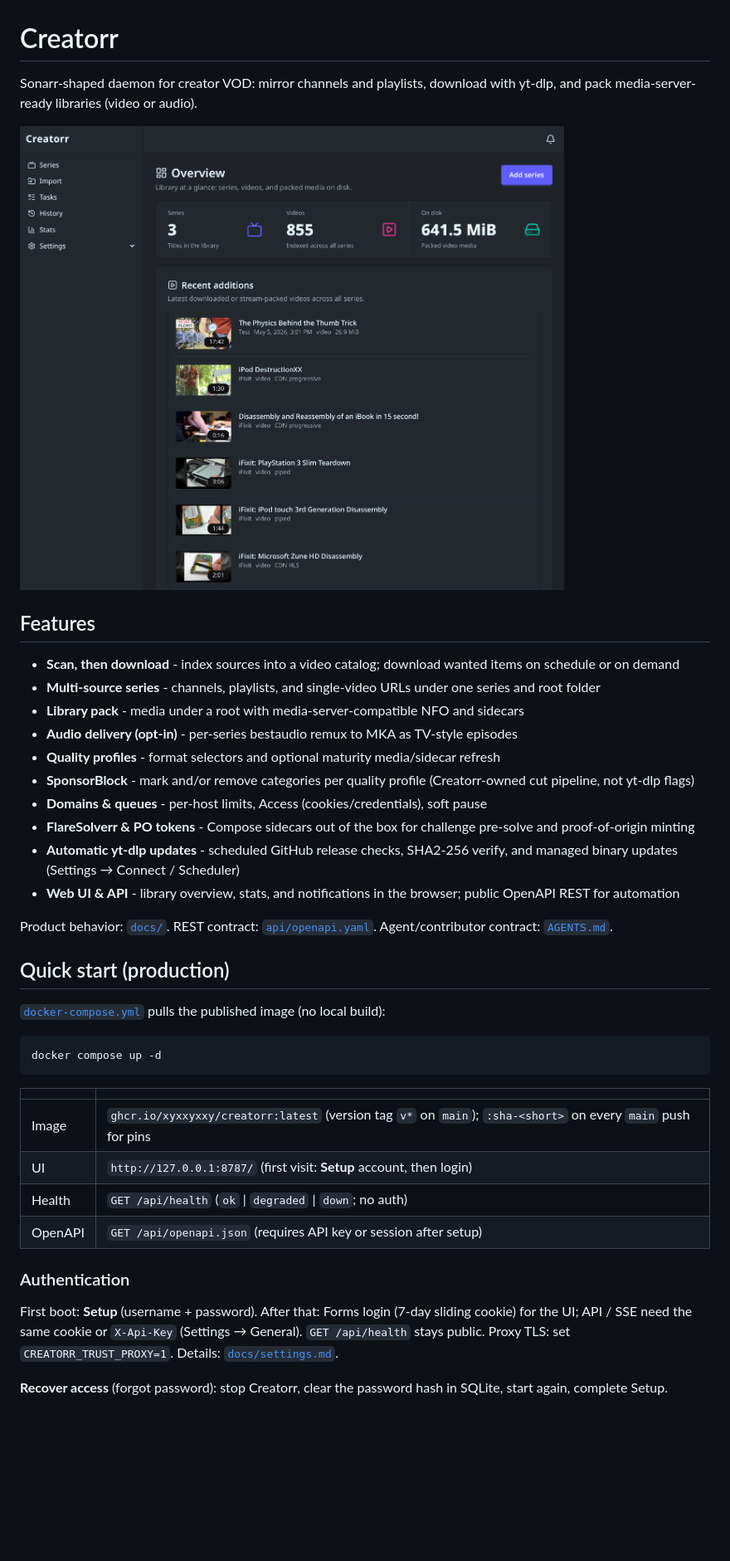
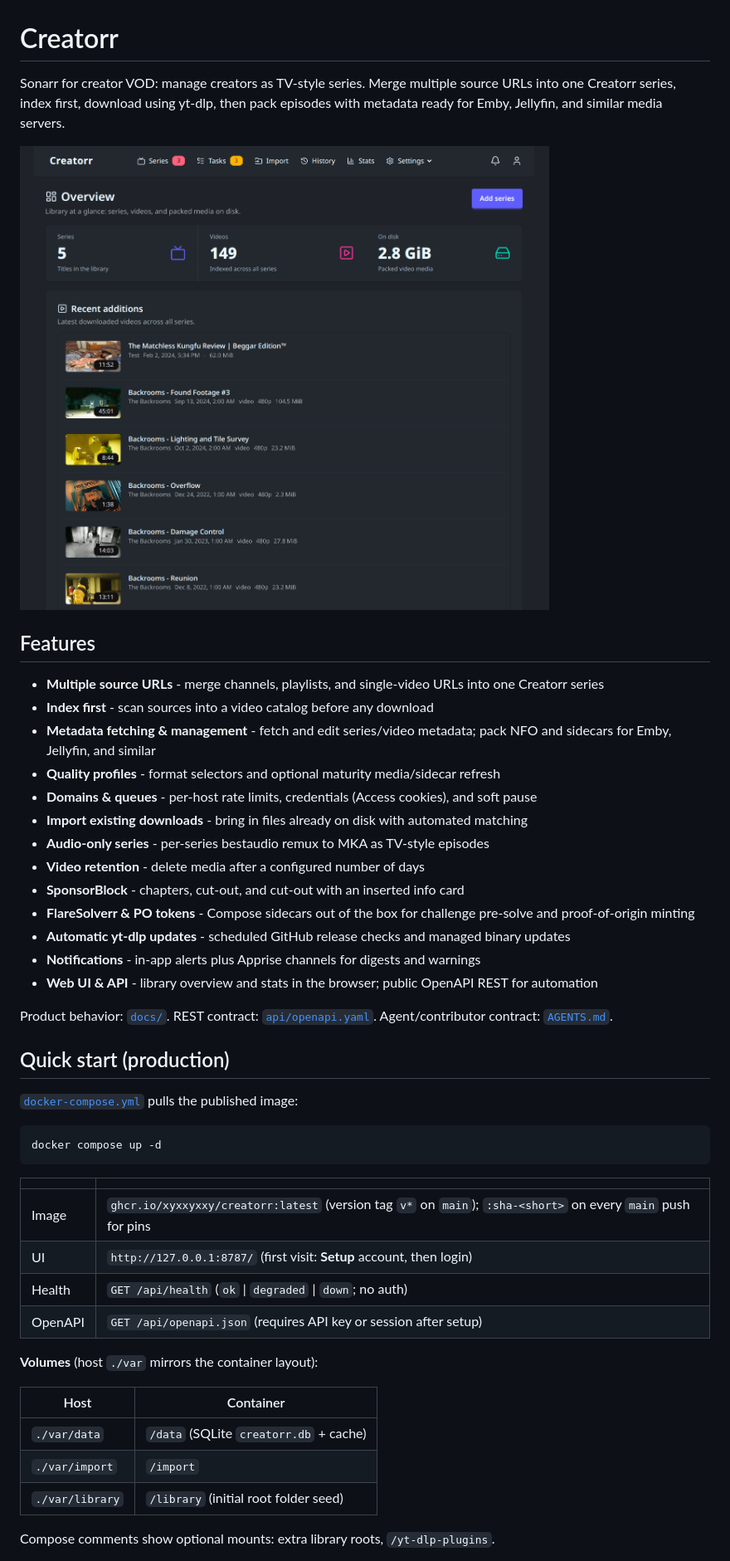
Before and after one commit to xyxxyxxy/Creatorr, a Markdown page: README.md, the part around one of its changes. Shown at 83% size. Rendered like a GitHub page; pictures changed too: screenshot.png; blank space fills up the shorter version.

Commit message:
docs: refresh README, drop LIBRARY_ROOT
Lead with multi-source series workflow; trim Quick start
and Configuration. Compose always binds ./var/library.

Co-authored-by: Cursor <cursoragent@cursor.com>

````diff
--- a/README.md
+++ b/README.md
@@ -1,27 +1,30 @@
 # Creatorr
 
-Sonarr-shaped daemon for creator VOD: mirror channels and playlists, download with yt-dlp, and pack media-server-ready libraries (video or audio).
+Sonarr for creator VOD: manage creators as TV-style series. Merge multiple source URLs into one Creatorr series, index first, download using yt-dlp, then pack episodes with metadata ready for Emby, Jellyfin, and similar media servers.
 
 ![Creatorr Overview](screenshot.png)
 
 ## Features
 
-- **Scan, then download** - index sources into a video catalog; download wanted items on schedule or on demand
-- **Multi-source series** - channels, playlists, and single-video URLs under one series and root folder
-- **Library pack** - media under a root with media-server-compatible NFO and sidecars
-- **Audio delivery (opt-in)** - per-series bestaudio remux to MKA as TV-style episodes
+- **Multiple source URLs** - merge channels, playlists, and single-video URLs into one Creatorr series
+- **Index first** - scan sources into a video catalog before any download
+- **Metadata fetching & management** - fetch and edit series/video metadata; pack NFO and sidecars for Emby, Jellyfin, and similar
 - **Quality profiles** - format selectors and optional maturity media/sidecar refresh
-- **SponsorBlock** - mark and/or remove categories per quality profile (Creatorr-owned cut pipeline, not yt-dlp flags)
-- **Domains & queues** - per-host limits, Access (cookies/credentials), soft pause
+- **Domains & queues** - per-host rate limits, credentials (Access cookies), and soft pause
+- **Import existing downloads** - bring in files already on disk with automated matching
+- **Audio-only series** - per-series bestaudio remux to MKA as TV-style episodes
+- **Video retention** - delete media after a configured number of days
+- **SponsorBlock** - chapters, cut-out, and cut-out with an inserted info card
 - **FlareSolverr & PO tokens** - Compose sidecars out of the box for challenge pre-solve and proof-of-origin minting
-- **Automatic yt-dlp updates** - scheduled GitHub release checks, SHA2-256 verify, and managed binary updates (Settings → Connect / Scheduler)
-- **Web UI & API** - library overview, stats, and notifications in the browser; public OpenAPI REST for automation
+- **Automatic yt-dlp updates** - scheduled GitHub release checks and managed binary updates
+- **Notifications** - in-app alerts plus Apprise channels for digests and warnings
+- **Web UI & API** - library overview and stats in the browser; public OpenAPI REST for automation
 
 Product behavior: [`docs/`](docs/README.md). REST contract: [`api/openapi.yaml`](api/openapi.yaml). Agent/contributor contract: [`AGENTS.md`](AGENTS.md).
 
 ## Quick start (production)
 
-[`docker-compose.yml`](docker-compose.yml) pulls the published image (no local build):
+[`docker-compose.yml`](docker-compose.yml) pulls the published image:
 
 ```bash
 docker compose up -d
@@ -34,9 +37,13 @@ docker compose up -d
 | Health | `GET /api/health` (`ok` \| `degraded` \| `down`; no auth) |
 | OpenAPI | `GET /api/openapi.json` (requires API key or session after setup) |
 
-### Authentication
+**Volumes** (host `./var` mirrors the container layout):
 
-First boot: **Setup** (username + password). After that: Forms login (7-day sliding cookie) for the UI; API / SSE need the same cookie or `X-Api-Key` (Settings → General). `GET /api/health` stays public. Proxy TLS: set `CREATORR_TRUST_PROXY=1`. Details: [`docs/settings.md`](docs/settings.md).
+| Host | Container |
+| --- | --- |
+| `./var/data` | `/data` (SQLite `creatorr.db` + cache) |
+| `./var/import` | `/import` |
+| `./var/library` | `/library` (initial root folder seed) |
 
-**Recover access** (forgot password): stop Creatorr, clear the password hash in SQLite, start again, complete Setup.
+Compose comments show optional mounts: extra library roots, `/yt-dlp-plugins`.
 
````
Also changed, not shown: other parts of README.md (+20 -44 lines), docs/settings.md (+2 -2 lines), 2 other files.
